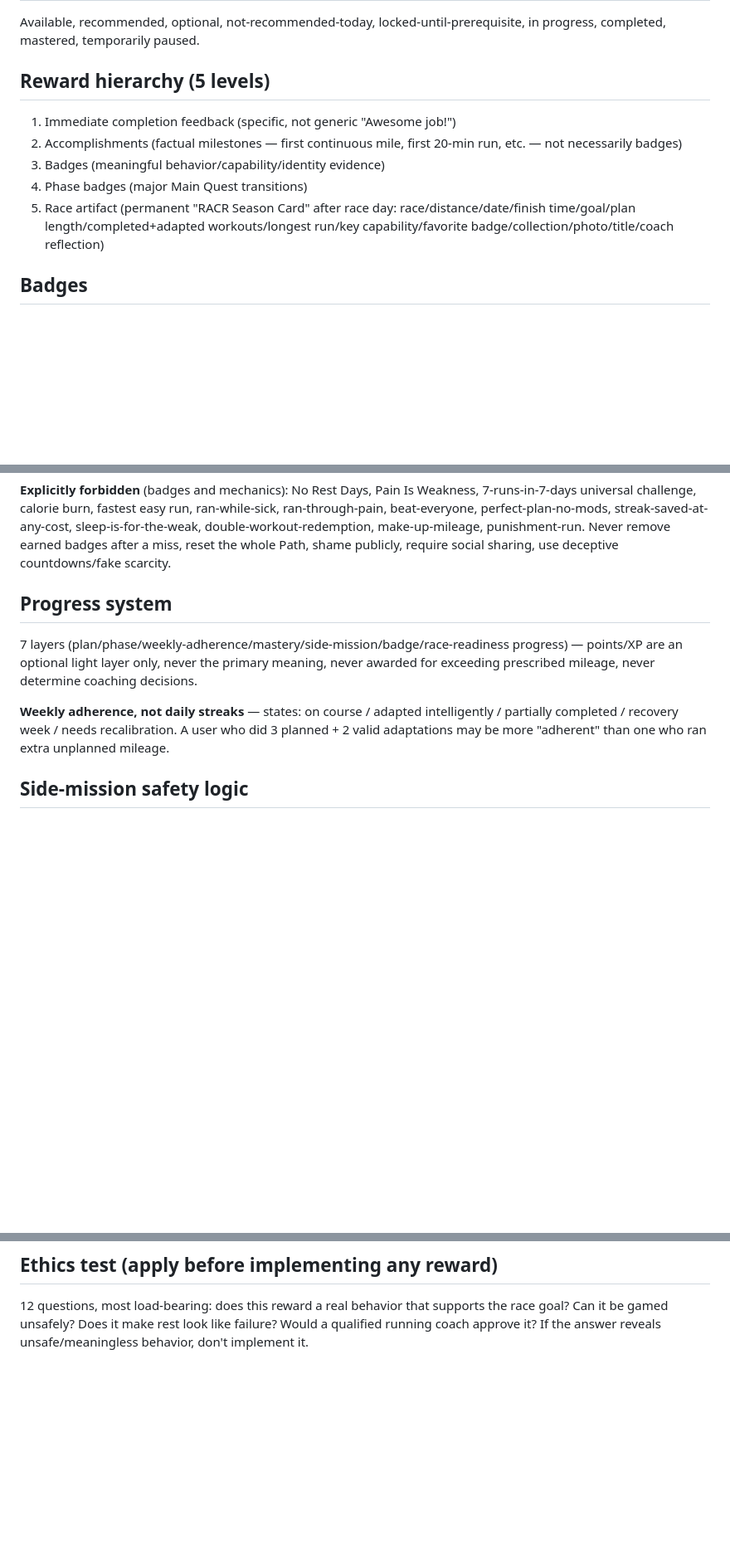
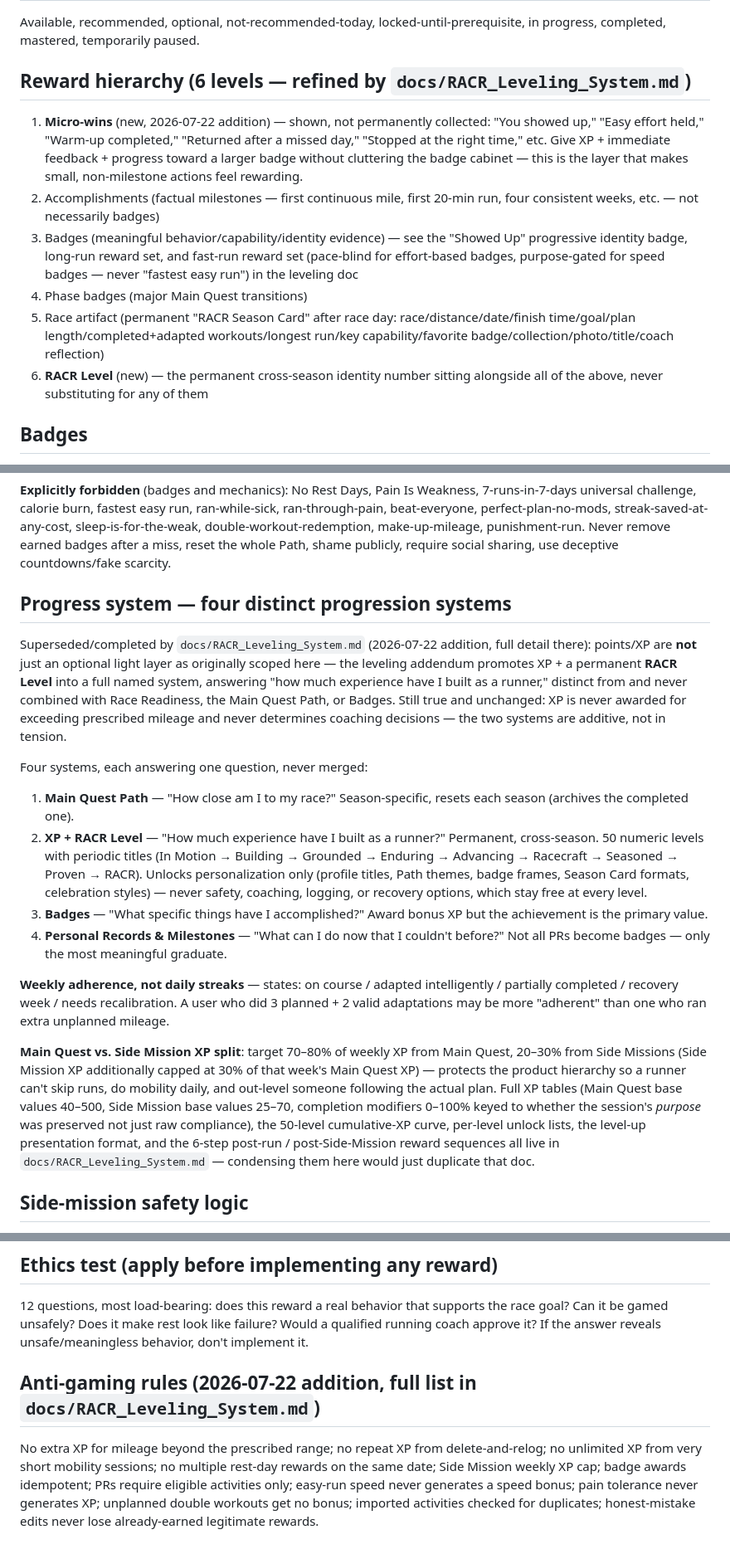
Before and after one commit to Bifihunter12/HalfMarathon, a Markdown page: docs/RACR_Master_Prompt.md, 3 parts joined by grey strips. Shown at 83% size. Rendered like a GitHub page; blank space fills up the shorter version.

```diff
--- a/docs/RACR_Master_Prompt.md
+++ b/docs/RACR_Master_Prompt.md
@@ -40,13 +40,14 @@ Upcoming, available, in progress, completed as planned, completed with coach-app
 
 Available, recommended, optional, not-recommended-today, locked-until-prerequisite, in progress, completed, mastered, temporarily paused.
 
-## Reward hierarchy (5 levels)
+## Reward hierarchy (6 levels — refined by `docs/RACR_Leveling_System.md`)
 
-1. Immediate completion feedback (specific, not generic "Awesome job!")
-2. Accomplishments (factual milestones — first continuous mile, first 20-min run, etc. — not necessarily badges)
-3. Badges (meaningful behavior/capability/identity evidence)
+1. **Micro-wins** (new, 2026-07-22 addition) — shown, not permanently collected: "You showed up," "Easy effort held," "Warm-up completed," "Returned after a missed day," "Stopped at the right time," etc. Give XP + immediate feedback + progress toward a larger badge without cluttering the badge cabinet — this is the layer that makes small, non-milestone actions feel rewarding.
+2. Accomplishments (factual milestones — first continuous mile, first 20-min run, four consistent weeks, etc. — not necessarily badges)
+3. Badges (meaningful behavior/capability/identity evidence) — see the "Showed Up" progressive identity badge, long-run reward set, and fast-run reward set (pace-blind for effort-based badges, purpose-gated for speed badges — never "fastest easy run") in the leveling doc
 4. Phase badges (major Main Quest transitions)
 5. Race artifact (permanent "RACR Season Card" after race day: race/distance/date/finish time/goal/plan length/completed+adapted workouts/longest run/key capability/favorite badge/collection/photo/title/coach reflection)
+6. **RACR Level** (new) — the permanent cross-season identity number sitting alongside all of the above, never substituting for any of them
 
 ## Badges
 
@@ -62,11 +63,19 @@ Full data model: id/slug/name/descriptions/category/subcategory/tierModel/curren
 
 **Explicitly forbidden** (badges and mechanics): No Rest Days, Pain Is Weakness, 7-runs-in-7-days universal challenge, calorie burn, fastest easy run, ran-while-sick, ran-through-pain, beat-everyone, perfect-plan-no-mods, streak-saved-at-any-cost, sleep-is-for-the-weak, double-workout-redemption, make-up-mileage, punishment-run. Never remove earned badges after a miss, reset the whole Path, shame publicly, require social sharing, use deceptive countdowns/fake scarcity.
 
-## Progress system
+## Progress system — four distinct progression systems
 
-7 layers (plan/phase/weekly-adherence/mastery/side-mission/badge/race-readiness progress) — points/XP are an optional light layer only, never the primary meaning, never awarded for exceeding prescribed mileage, never determine coaching decisions.
+Superseded/completed by `docs/RACR_Leveling_System.md` (2026-07-22 addition, full detail there): points/XP are **not** just an optional light layer as originally scoped here — the leveling addendum promotes XP + a permanent **RACR Level** into a full named system, answering "how much experience have I built as a runner," distinct from and never combined with Race Readiness, the Main Quest Path, or Badges. Still true and unchanged: XP is never awarded for exceeding prescribed mileage and never determines coaching decisions — the two systems are additive, not in tension.
+
+Four systems, each answering one question, never merged:
+1. **Main Quest Path** — "How close am I to my race?" Season-specific, resets each season (archives the completed one).
+2. **XP + RACR Level** — "How much experience have I built as a runner?" Permanent, cross-season. 50 numeric levels with periodic titles (In Motion → Building → Grounded → Enduring → Advancing → Racecraft → Seasoned → Proven → RACR). Unlocks personalization only (profile titles, Path themes, badge frames, Season Card formats, celebration styles) — never safety, coaching, logging, or recovery options, which stay free at every level.
+3. **Badges** — "What specific things have I accomplished?" Award bonus XP but the achievement is the primary value.
+4. **Personal Records & Milestones** — "What can I do now that I couldn't before?" Not all PRs become badges — only the most meaningful graduate.
 
 **Weekly adherence, not daily streaks** — states: on course / adapted intelligently / partially completed / recovery week / needs recalibration. A user who did 3 planned + 2 valid adaptations may be more "adherent" than one who ran extra unplanned mileage.
+
+**Main Quest vs. Side Mission XP split**: target 70–80% of weekly XP from Main Quest, 20–30% from Side Missions (Side Mission XP additionally capped at 30% of that week's Main Quest XP) — protects the product hierarchy so a runner can't skip runs, do mobility daily, and out-level someone following the actual plan. Full XP tables (Main Quest base values 40–500, Side Mission base values 25–70, completion modifiers 0–100% keyed to whether the session's *purpose* was preserved not just raw compliance), the 50-level cumulative-XP curve, per-level unlock lists, the level-up presentation format, and the 6-step post-run / post-Side-Mission reward sequences all live in `docs/RACR_Leveling_System.md` — condensing them here would just duplicate that doc.
 
 ## Side-mission safety logic
 
@@ -99,3 +108,7 @@ Inspect existing architecture before changing code; reuse existing components/co
 ## Ethics test (apply before implementing any reward)
 
 12 questions, most load-bearing: does this reward a real behavior that supports the race goal? Can it be gamed unsafely? Does it make rest look like failure? Would a qualified running coach approve it? If the answer reveals unsafe/meaningless behavior, don't implement it.
+
+## Anti-gaming rules (2026-07-22 addition, full list in `docs/RACR_Leveling_System.md`)
+
+No extra XP for mileage beyond the prescribed range; no repeat XP from delete-and-relog; no unlimited XP from very short mobility sessions; no multiple rest-day rewards on the same date; Side Mission weekly XP cap; badge awards idempotent; PRs require eligible activities only; easy-run speed never generates a speed bonus; pain tolerance never generates XP; unplanned double workouts get no bonus; imported activities checked for duplicates; honest-mistake edits never lose already-earned legitimate rewards.
```
Also changed, not shown: docs/RACR_Leveling_System.md (added, +113 -0 lines).
